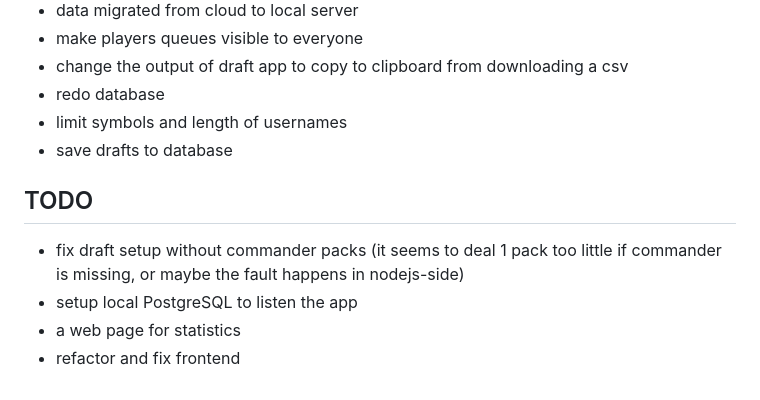
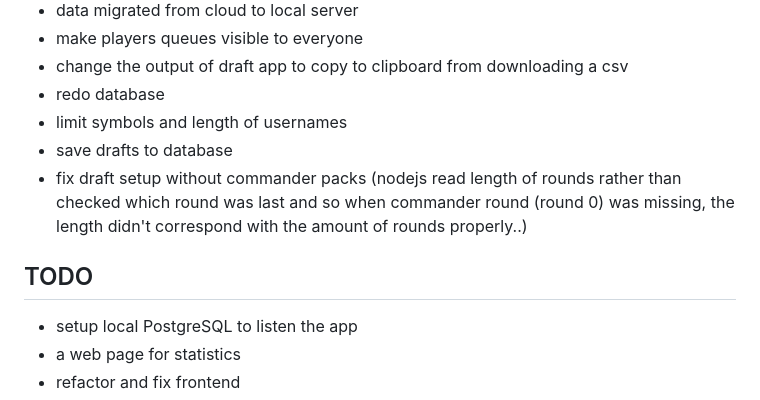
Before and after one commit to EeroAnt/CubeDraftSimulator, a Markdown page: README.md, the part around the change. Drawn GitHub-style.

```diff
--- a/README.md
+++ b/README.md
@@ -35,10 +35,10 @@ Version 1.0.0 is up and running. Deckbuilder is not functional, but drafting wor
  - redo database
  - limit symbols and length of usernames
  - save drafts to database
+ - fix draft setup without commander packs (nodejs read length of rounds rather than checked which round was last and so when commander round (round 0) was missing, the length didn't correspond with the amount of rounds properly..)
 
 ## TODO
 
- - fix draft setup without commander packs (it seems to deal 1 pack too little if commander is missing, or maybe the fault happens in nodejs-side)
  - setup local PostgreSQL to listen the app
  - a web page for statistics
  - refactor and fix frontend
```
